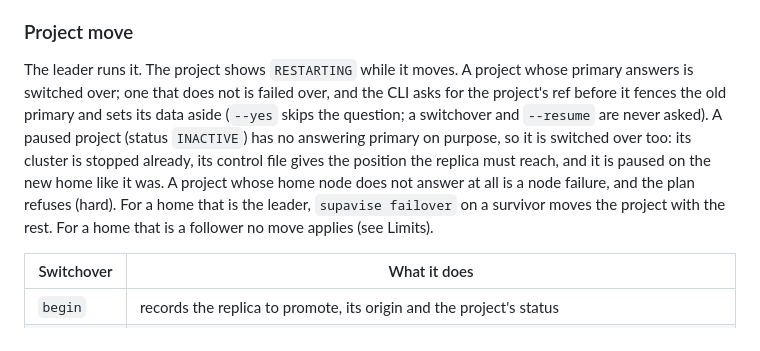
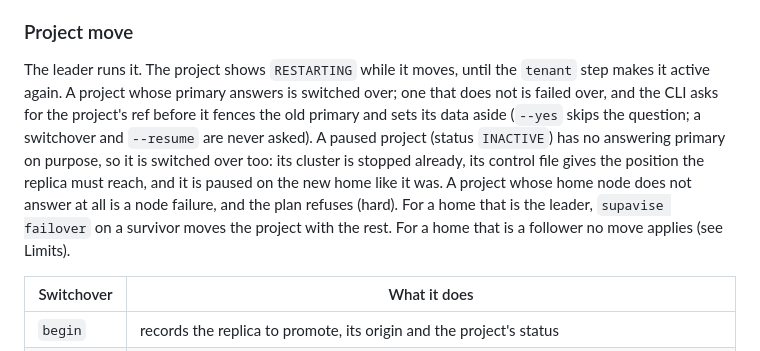
Before and after one commit to jsmillerdev/sbctl, a Markdown page: internal/failover/README.md, the part around the change. Rendered like a GitHub page.

Commit message:
failover: README says when a moving project is active again

```diff
--- a/internal/failover/README.md
+++ b/internal/failover/README.md
@@ -20,7 +20,7 @@ The plan the CLI showed is the plan that runs: `supavise failover` and `supavise
 
 ### Project move
 
-The leader runs it. The project shows `RESTARTING` while it moves. A project whose primary answers is switched over; one that does not is failed over, and the CLI asks for the project's ref before it fences the old primary and sets its data aside (`--yes` skips the question; a switchover and `--resume` are never asked). A paused project (status `INACTIVE`) has no answering primary on purpose, so it is switched over too: its cluster is stopped already, its control file gives the position the replica must reach, and it is paused on the new home like it was. A project whose home node does not answer at all is a node failure, and the plan refuses (hard). For a home that is the leader, `supavise failover` on a survivor moves the project with the rest. For a home that is a follower no move applies (see Limits).
+The leader runs it. The project shows `RESTARTING` while it moves, until the `tenant` step makes it active again. A project whose primary answers is switched over; one that does not is failed over, and the CLI asks for the project's ref before it fences the old primary and sets its data aside (`--yes` skips the question; a switchover and `--resume` are never asked). A paused project (status `INACTIVE`) has no answering primary on purpose, so it is switched over too: its cluster is stopped already, its control file gives the position the replica must reach, and it is paused on the new home like it was. A project whose home node does not answer at all is a node failure, and the plan refuses (hard). For a home that is the leader, `supavise failover` on a survivor moves the project with the rest. For a home that is a follower no move applies (see Limits).
 
 | Switchover | What it does |
 |---|---|
```
